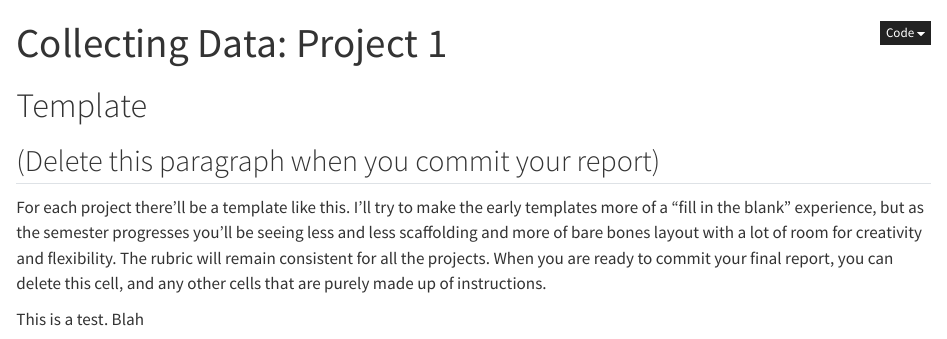
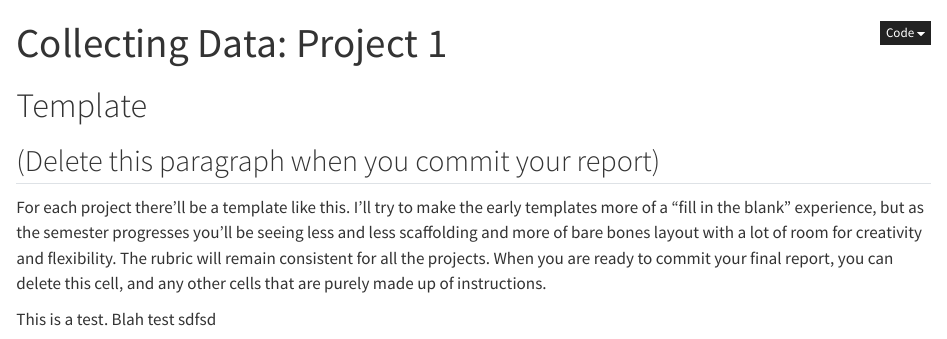
Before and after one commit to 202420-PHYS-230/P1_CollectingData, a Quarto document (index.qmd): the page in a window 1100 px wide, from its top. Rendered offline with R 4.5, knitr and Pandoc in place of Quarto, with nearby package versions.

```diff
--- a/report.qmd
+++ b/index.qmd
@@ -3,6 +3,8 @@
 format:
     html:
         code-fold: true
+    pdf:
+        toc: false
 jupyter: python3
 editor:
     render-on-save: true
@@ -14,7 +16,7 @@
 
 For each project there'll be a template like this. I'll try to make the early templates more of a "fill in the blank" experience, but as the semester progresses you'll be seeing less and less scaffolding and more of bare bones layout with a lot of room for creativity and flexibility. The rubric will remain consistent for all the projects. When you are ready to commit your final report, you can delete this cell, and any other cells that are purely made up of instructions.
 
-This is a test. Blah
+This is a test. Blah test sdfsd
 
 {{< embed CurveFitting.ipynb#curve_fit_example >}}
 
```
